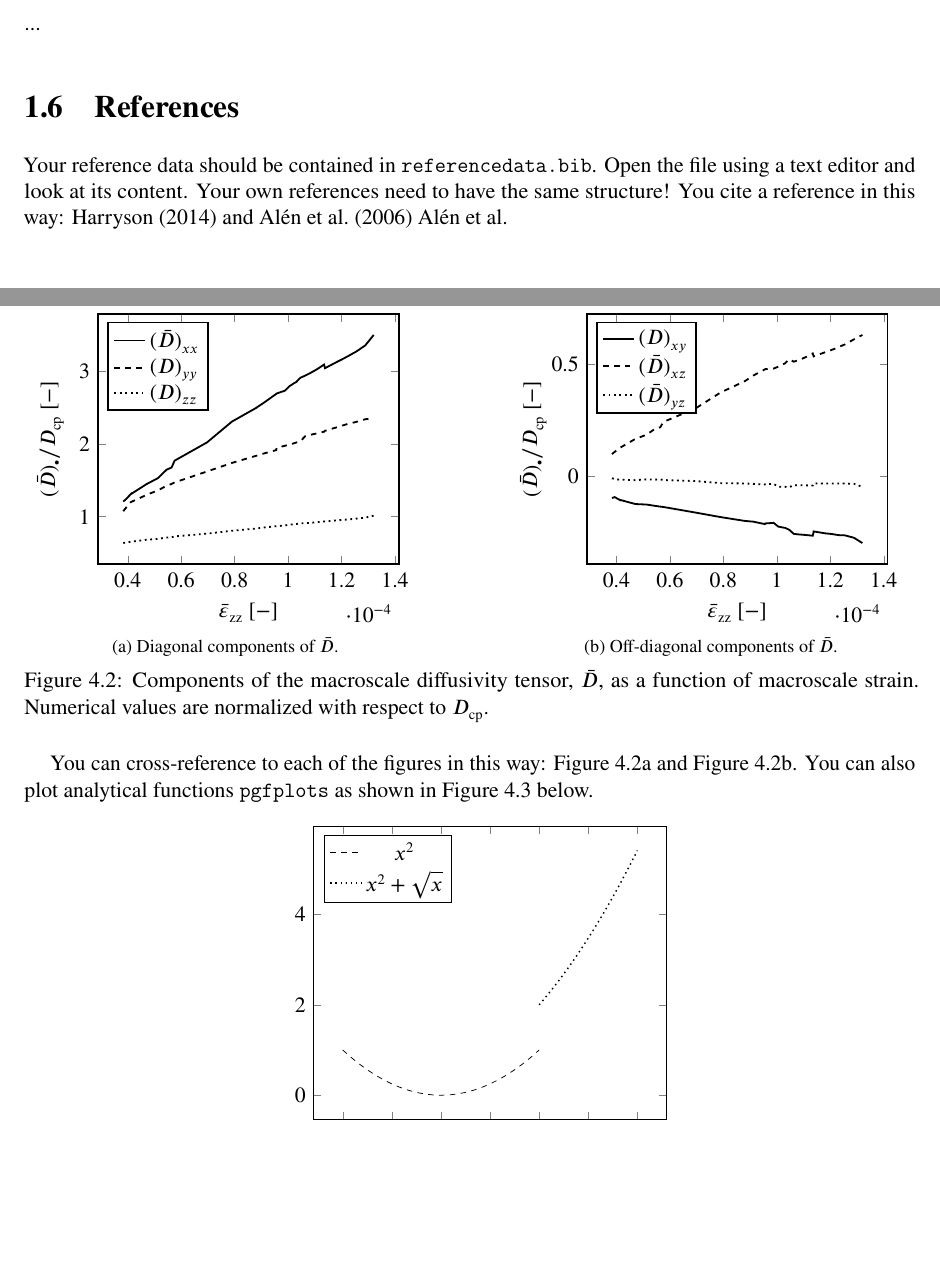
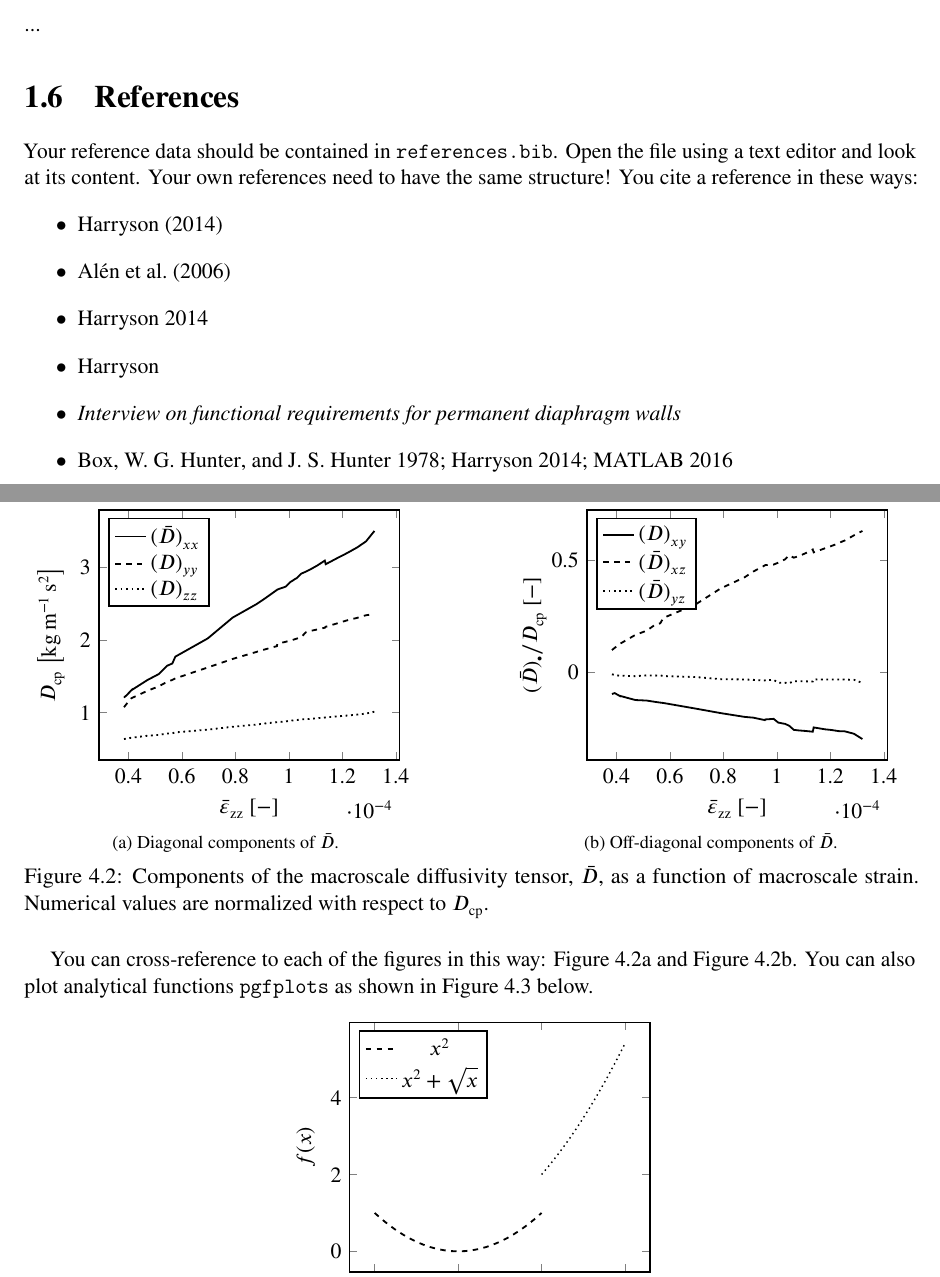
Before and after one commit to FilipNilenius/Chalmers-undergraduate-thesis, a LaTeX thesis (masterThesis.tex, which reads chapters/graphics.tex, chapters/introduction.tex): two parts of pages 13 and 16 of 17 before the commit and two parts of pages 13 and 16 of 18 after it, joined at a grey line, cut so that both start at the same text, the shorter picture padded with empty space. Compiled offline with pdfLaTeX.

Commit message:
inital commit

```diff
--- a/chapters/graphics.tex
+++ b/chapters/graphics.tex
@@ -24,8 +23,8 @@ Plots are preferably done using the package \texttt{pgfplots}. Below is an examp
 	every axis/.append style={line width=1pt},
     xlabel = $\bar{\varepsilon}_\text{zz}$,
     ylabel style={align=center},
-    ylabel = $(\bar{D})_\bullet/D_\text{cp}$,
-    y unit = -,
+    ylabel = $D_\text{cp}$,
+    y unit = {\si{\kilogram\per\meter\square\second}},
     x unit = -,
     cycle list name=linestyles,
     legend style={cells={anchor=west}},
@@ -71,7 +70,12 @@ You can cross-reference to each of the figures in this way: \cref{fig:a} and \cr
 \begin{figure}[H]
 \centering
 \begin{tikzpicture}
-\begin{axis}[legend pos= north west]
+\begin{axis}[	scale=0.85,
+every axis/.append style={line width=1pt},
+xlabel = $x$,
+ylabel = $f(x)$,
+legend pos=north west,
+]
 \addplot[dashed,domain=-1:1]{x^2};
 \addplot[dotted,thick,domain=1:2]{x^2 + sqrt(x)};
 \legend{$x^2$,$x^2 + \sqrt{x}$}
--- a/chapters/introduction.tex
+++ b/chapters/introduction.tex
@@ -15,7 +15,15 @@ By now you know what to do here :)
 ...
 
 \section{References}
-Your reference data should be contained in \texttt{referencedata.bib}. Open the file using a text editor and look at its content. Your own references need to have the same structure! You cite a reference in this way: \textcite{Harryson2014} and \textcite{Noren2006} \citeauthor{Noren2006}.
+Your reference data should be contained in \texttt{references.bib}. Open the file using a text editor and look at its content. Your own references need to have the same structure! You cite a reference in these ways:
+\begin{itemize}
+	\item \textcite{Harryson2014}
+	\item \textcite{Noren2006}
+	\item \cite{Harryson2014}
+	\item \citeauthor{Harryson2014}
+	\item \citetitle{Harryson2014}
+	\item \cite{box1978,Harryson2014,matlab}
+\end{itemize}
 
 \section{Cross-references}
 Cross-references within your own thesis are taken care of by the package \texttt{cleverref}. Making a cross-reference to a figure is done in this way: \cref{figure:test} (the name in the curly brackets could be anything).
```
Also changed, not shown: chapters/appendix.tex (+5 -0 lines), README.md, appendedPDFs/appended-pdf.pdf (added), chapters/graphics.tex (3 more changed lines), 2 other files.
